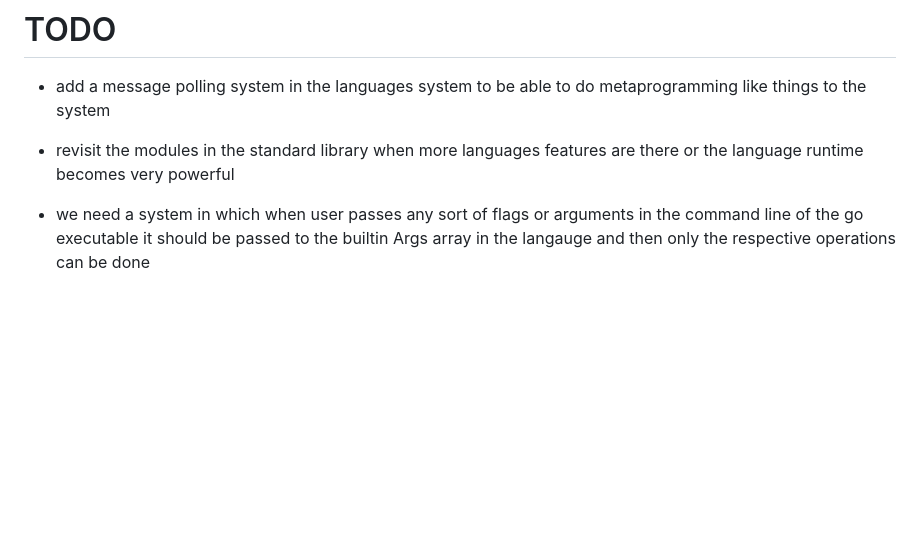
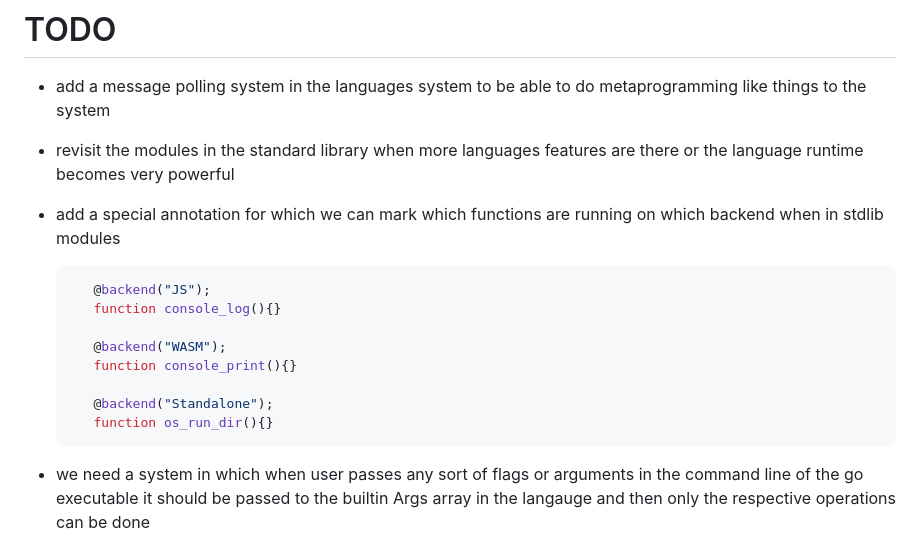
Before and after one commit to KisuraWSP/kLang, a Markdown page: TODO.md, the part around the change. GitHub-like rendering; blank space fills up the shorter version.

````diff
--- a/TODO.md
+++ b/TODO.md
@@ -2,6 +2,17 @@
 - add a message polling system in the languages system to be able to do metaprogramming like things to the system
 - revisit the modules in the standard library when more languages features are there or the language runtime becomes very powerful
 
+- add a special annotation for which we can mark which functions are running on which backend when in stdlib modules
+   ```lua
+      @backend("JS");
+      function console_log(){}
+
+      @backend("WASM");
+      function console_print(){}
+
+      @backend("Standalone");
+      function os_run_dir(){}
+   ```
 - we need a system in which when user passes any sort of flags or arguments in the
    command line of the go executable it should be passed to the builtin Args array in
    the langauge and then only the respective operations can be done
````
Also changed, not shown: BACKEND.md (added, +67 -0 lines).
